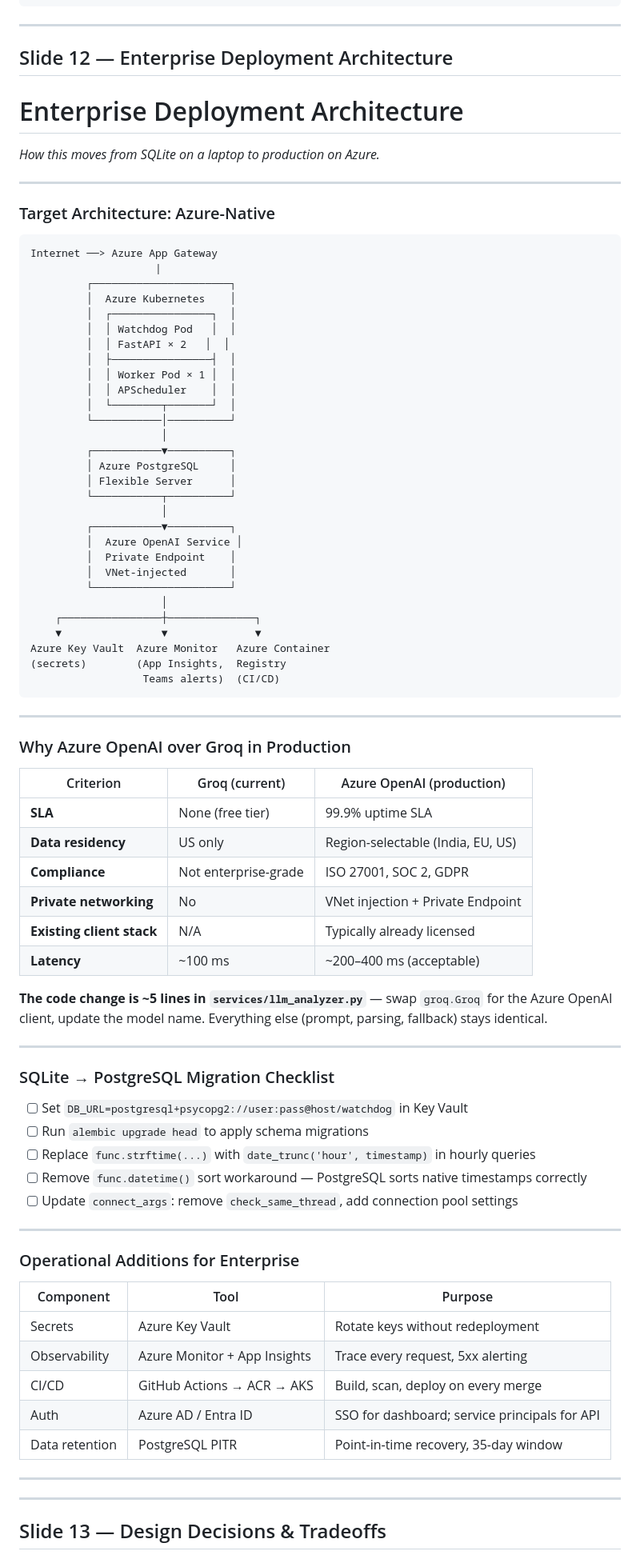
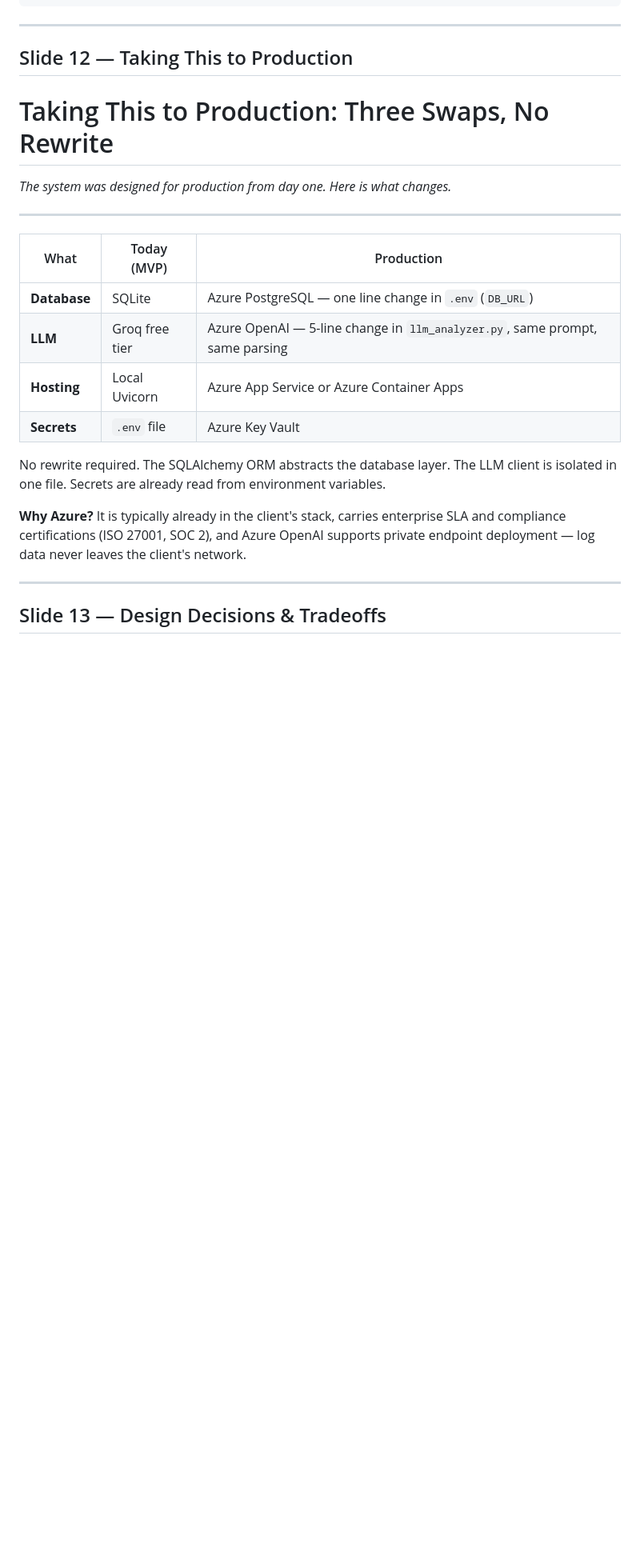
Before and after one commit to neelimanaik/observability-watchdog, a Markdown page: presentation.md, the part around the change. Shown at 80% size. Drawn GitHub-style; blank space fills up the shorter version.

Commit message:
Revise presentation slides for production deployment
Simplify Slide 12

````diff
--- a/presentation.md
+++ b/presentation.md
@@ -549,86 +549,25 @@ GOLDEN_CASES = [
 
 ---
 
-## Slide 12 — Enterprise Deployment Architecture
+## Slide 12 — Taking This to Production
 
-# Enterprise Deployment Architecture
+# Taking This to Production: Three Swaps, No Rewrite
 
-_How this moves from SQLite on a laptop to production on Azure._
+_The system was designed for production from day one. Here is what changes._
 
 ---
 
-### Target Architecture: Azure-Native
+| What | Today (MVP) | Production |
+|---|---|---|
+| **Database** | SQLite | Azure PostgreSQL — one line change in `.env` (`DB_URL`) |
+| **LLM** | Groq free tier | Azure OpenAI — 5-line change in `llm_analyzer.py`, same prompt, same parsing |
+| **Hosting** | Local Uvicorn | Azure App Service or Azure Container Apps |
+| **Secrets** | `.env` file | Azure Key Vault |
 
-```
-Internet ──> Azure App Gateway
-                    |
-         ┌──────────────────────┐
-         │  Azure Kubernetes    │
-         │  ┌────────────────┐  │
-         │  │ Watchdog Pod   │  │
-         │  │ FastAPI × 2   │  │
-         │  ├────────────────┤  │
-         │  │ Worker Pod × 1 │  │
-         │  │ APScheduler    │  │
-         │  └────────┬───────┘  │
-         └───────────│──────────┘
-                     │
-         ┌───────────▼──────────┐
-         │ Azure PostgreSQL     │
-         │ Flexible Server      │
-         └───────────┬──────────┘
-                     │
-         ┌───────────▼──────────┐
-         │  Azure OpenAI Service │
-         │  Private Endpoint    │
-         │  VNet-injected       │
-         └──────────────────────┘
-                     │
-    ┌────────────────┼──────────────┐
-    ▼                ▼              ▼
-Azure Key Vault  Azure Monitor   Azure Container
-(secrets)        (App Insights,  Registry
-                  Teams alerts)  (CI/CD)
-```
+No rewrite required. The SQLAlchemy ORM abstracts the database layer. The LLM client is isolated in one file. Secrets are already read from environment variables.
 
----
-
-### Why Azure OpenAI over Groq in Production
-
-| Criterion | Groq (current) | Azure OpenAI (production) |
-|---|---|---|
-| **SLA** | None (free tier) | 99.9% uptime SLA |
-| **Data residency** | US only | Region-selectable (India, EU, US) |
-| **Compliance** | Not enterprise-grade | ISO 27001, SOC 2, GDPR |
-| **Private networking** | No | VNet injection + Private Endpoint |
-| **Existing client stack** | N/A | Typically already licensed |
-| **Latency** | ~100 ms | ~200–400 ms (acceptable) |
-
-**The code change is ~5 lines in `services/llm_analyzer.py`** — swap `groq.Groq` for the Azure OpenAI client, update the model name. Everything else (prompt, parsing, fallback) stays identical.
-
----
-
-### SQLite → PostgreSQL Migration Checklist
-
-- [ ] Set `DB_URL=postgresql+psycopg2://user:pass@host/watchdog` in Key Vault
-- [ ] Run `alembic upgrade head` to apply schema migrations
-- [ ] Replace `func.strftime(...)` with `date_trunc('hour', timestamp)` in hourly queries
-- [ ] Remove `func.datetime()` sort workaround — PostgreSQL sorts native timestamps correctly
-- [ ] Update `connect_args`: remove `check_same_thread`, add connection pool settings
-
----
-
-### Operational Additions for Enterprise
-
-| Component | Tool | Purpose |
-|---|---|---|
-| Secrets | Azure Key Vault | Rotate keys without redeployment |
-| Observability | Azure Monitor + App Insights | Trace every request, 5xx alerting |
-| CI/CD | GitHub Actions → ACR → AKS | Build, scan, deploy on every merge |
-| Auth | Azure AD / Entra ID | SSO for dashboard; service principals for API |
-| Data retention | PostgreSQL PITR | Point-in-time recovery, 35-day window |
-
----
+**Why Azure?**
+It is typically already in the client's stack, carries enterprise SLA and compliance certifications (ISO 27001, SOC 2), and Azure OpenAI supports private endpoint deployment — log data never leaves the client's network.
 
 ---
 
````
